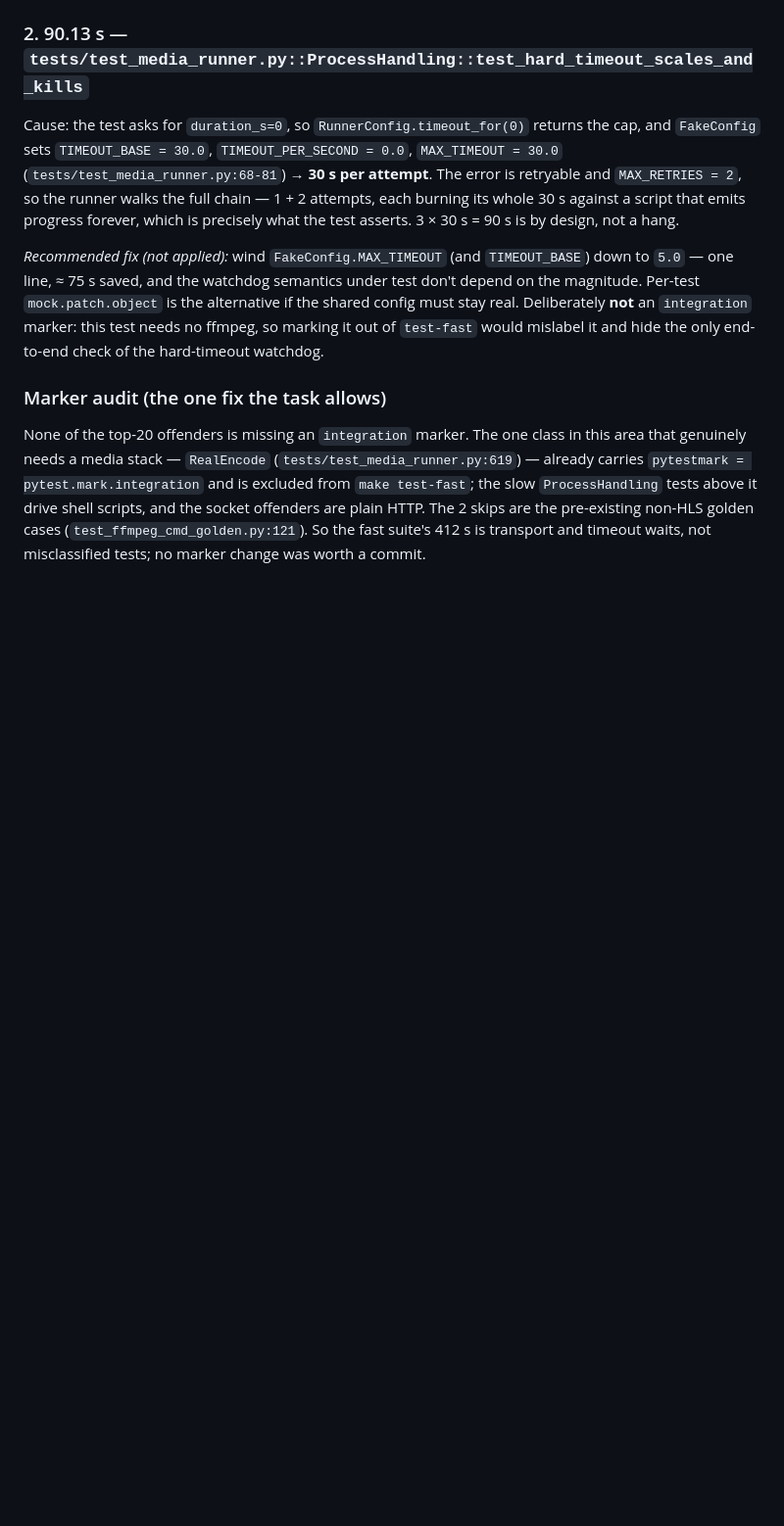
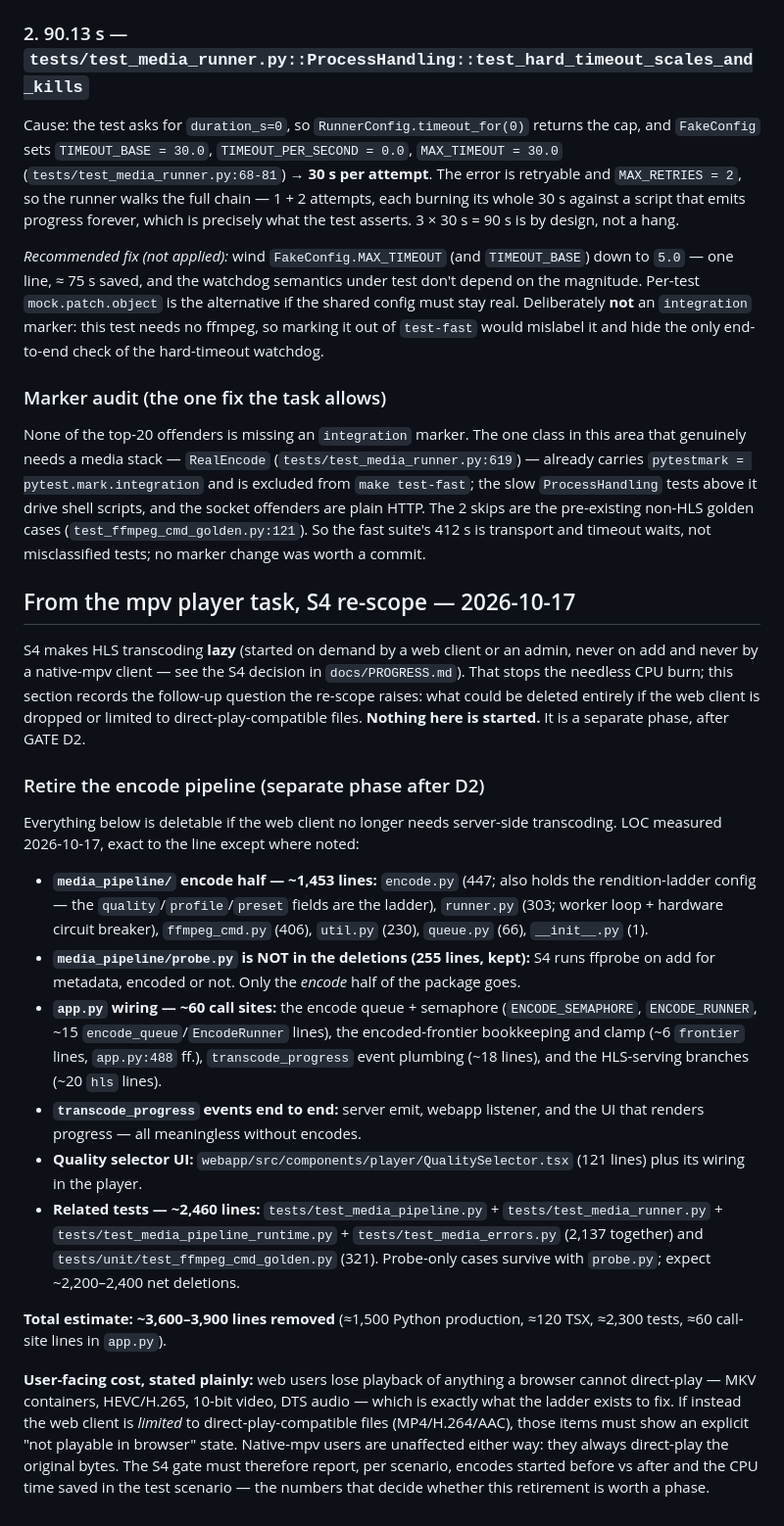
Before and after one commit to vergoboy/vergoboy-stream, a Markdown page: docs/FOLLOWUPS.md, the part around the change. Shown at 98% size. GitHub-like rendering; blank space fills up the shorter version.

Commit message:
docs(s4): record the lazy-transcode re-scope + the encode-retirement followup
Decision 6 in PROGRESS.md: transcoding must stop starting on add — only a
web-kind client (or an explicit admin action) starts an encode, native-mpv
clients never do, completed HLS stays served, boot only re-kicks encodes a
web client waits for; required tests and gate evidence listed. FOLLOWUPS
gains the matching 'Retire the encode pipeline (separate phase after D2)'
inventory: what is deletable if the web client is dropped or limited to
direct-play files (~3,600-3,900 lines, probe.py kept), and the user-facing
cost. Retirement is not started.

```diff
--- a/docs/FOLLOWUPS.md
+++ b/docs/FOLLOWUPS.md
@@ -507,3 +507,52 @@ the slow `ProcessHandling` tests above it drive shell scripts, and the socket
 offenders are plain HTTP. The 2 skips are the pre-existing non-HLS golden cases
 (`test_ffmpeg_cmd_golden.py:121`). So the fast suite's 412 s is transport and
 timeout waits, not misclassified tests; no marker change was worth a commit.
+
+## From the mpv player task, S4 re-scope — 2026-10-17
+
+S4 makes HLS transcoding **lazy** (started on demand by a web client or an
+admin, never on add and never by a native-mpv client — see the S4 decision in
+`docs/PROGRESS.md`). That stops the needless CPU burn; this section records the
+follow-up question the re-scope raises: what could be deleted entirely if the
+web client is dropped or limited to direct-play-compatible files. **Nothing
+here is started.** It is a separate phase, after GATE D2.
+
+### Retire the encode pipeline (separate phase after D2)
+
+Everything below is deletable if the web client no longer needs server-side
+transcoding. LOC measured 2026-10-17, exact to the line except where noted:
+
+* **`media_pipeline/` encode half — ~1,453 lines:** `encode.py` (447; also
+  holds the rendition-ladder config — the `quality`/`profile`/`preset` fields
+  are the ladder), `runner.py` (303; worker loop + hardware circuit breaker),
+  `ffmpeg_cmd.py` (406), `util.py` (230), `queue.py` (66), `__init__.py` (1).
+* **`media_pipeline/probe.py` is NOT in the deletions (255 lines, kept):** S4
+  runs ffprobe on add for metadata, encoded or not. Only the *encode* half of
+  the package goes.
+* **`app.py` wiring — ~60 call sites:** the encode queue + semaphore
+  (`ENCODE_SEMAPHORE`, `ENCODE_RUNNER`, ~15 `encode_queue`/`EncodeRunner`
+  lines), the encoded-frontier bookkeeping and clamp (~6 `frontier` lines,
+  `app.py:488` ff.), `transcode_progress` event plumbing (~18 lines), and the
+  HLS-serving branches (~20 `hls` lines).
+* **`transcode_progress` events end to end:** server emit, webapp listener,
+  and the UI that renders progress — all meaningless without encodes.
+* **Quality selector UI:** `webapp/src/components/player/QualitySelector.tsx`
+  (121 lines) plus its wiring in the player.
+* **Related tests — ~2,460 lines:** `tests/test_media_pipeline.py` +
+  `tests/test_media_runner.py` + `tests/test_media_pipeline_runtime.py` +
+  `tests/test_media_errors.py` (2,137 together) and
+  `tests/unit/test_ffmpeg_cmd_golden.py` (321). Probe-only cases survive with
+  `probe.py`; expect ~2,200–2,400 net deletions.
+
+**Total estimate: ~3,600–3,900 lines removed** (≈1,500 Python production,
+≈120 TSX, ≈2,300 tests, ≈60 call-site lines in `app.py`).
+
+**User-facing cost, stated plainly:** web users lose playback of anything a
+browser cannot direct-play — MKV containers, HEVC/H.265, 10-bit video, DTS
+audio — which is exactly what the ladder exists to fix. If instead the web
+client is *limited* to direct-play-compatible files (MP4/H.264/AAC), those
+items must show an explicit "not playable in browser" state. Native-mpv users
+are unaffected either way: they always direct-play the original bytes. The
+S4 gate must therefore report, per scenario, encodes started before vs after
+and the CPU time saved in the test scenario — the numbers that decide whether
+this retirement is worth a phase.
```
Also changed, not shown: docs/PROGRESS.md (+23 -0 lines).
